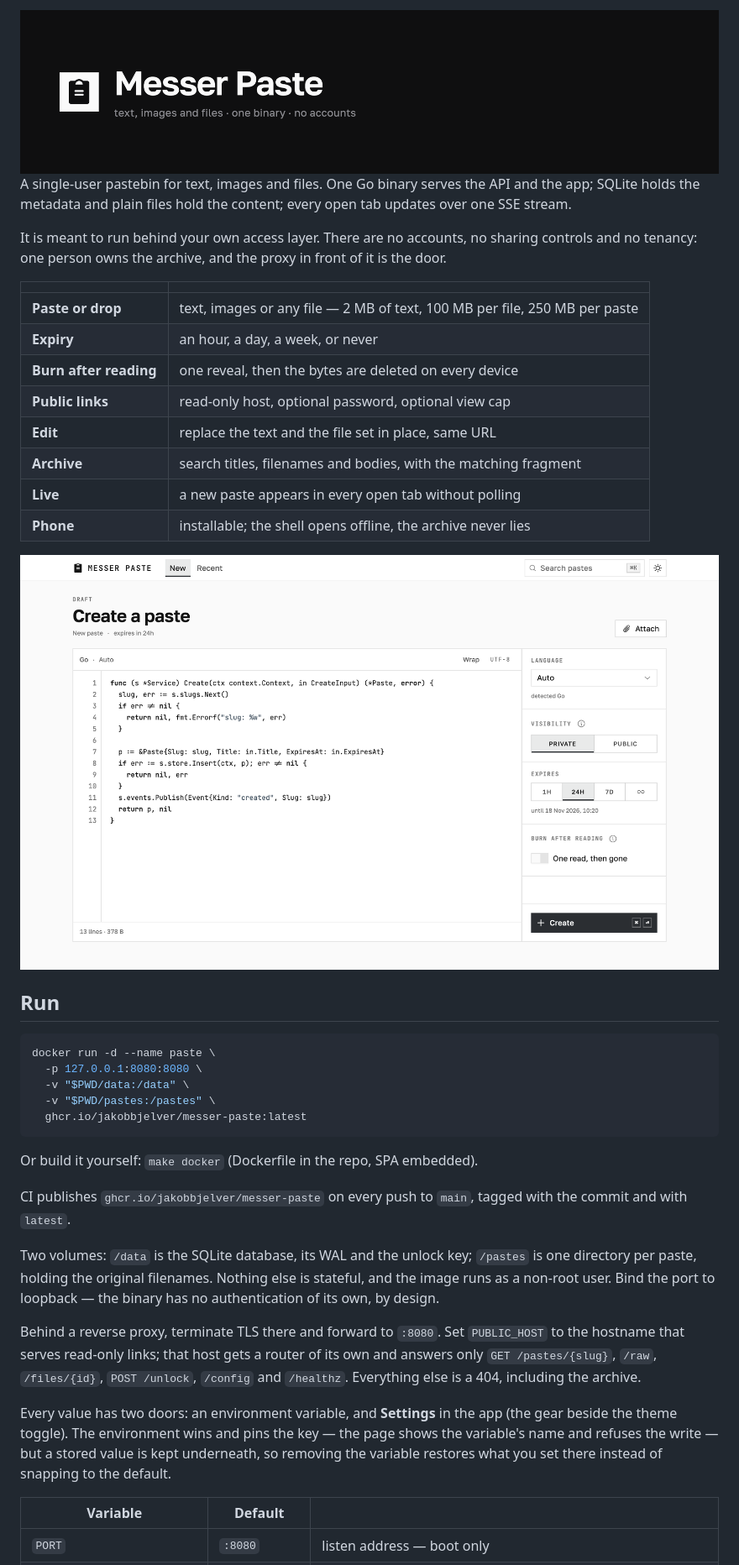
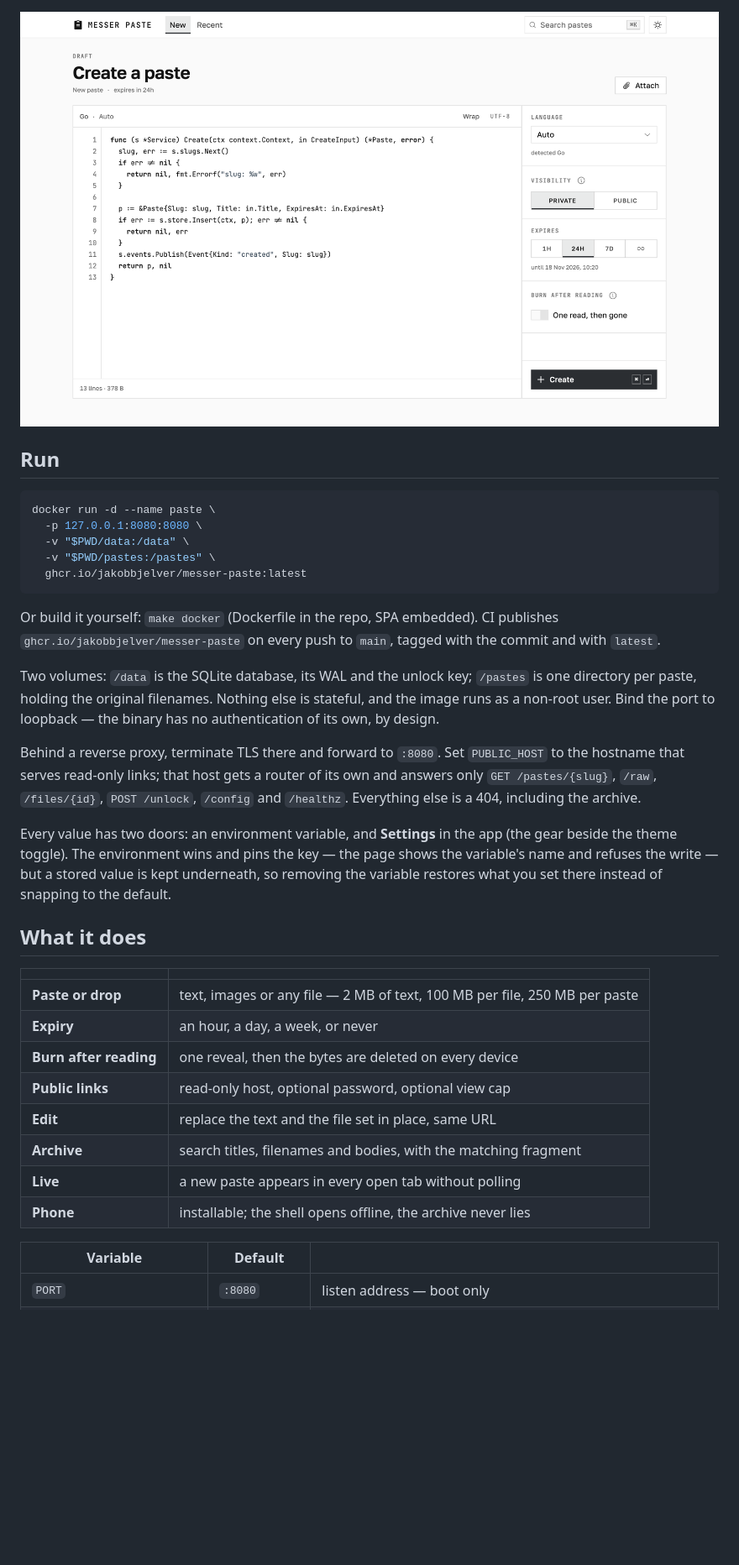
Before and after one commit to jakobbjelver/messer-paste, a Markdown page: README.md, the part around one of its changes. Shown at 84% size. Rendered like a GitHub page; pictures changed too: docs/banner.png (deleted), docs/brand/screen-light.png (added), docs/screenshot.png (deleted); blank space fills up the shorter version.

````diff
--- a/README.md
+++ b/README.md
@@ -1,25 +1,6 @@
-<img src="docs/banner.png" alt="Messer Paste" width="100%">
-
-A single-user pastebin for text, images and files. One Go binary serves the API and the app; SQLite
-holds the metadata and plain files hold the content; every open tab updates over one SSE stream.
-
-It is meant to run behind your own access layer. There are no accounts, no sharing controls and no
-tenancy: one person owns the archive, and the proxy in front of it is the door.
-
-|  |  |
-|---|---|
-| **Paste or drop** | text, images or any file — 2 MB of text, 100 MB per file, 250 MB per paste |
-| **Expiry** | an hour, a day, a week, or never |
-| **Burn after reading** | one reveal, then the bytes are deleted on every device |
-| **Public links** | read-only host, optional password, optional view cap |
-| **Edit** | replace the text and the file set in place, same URL |
-| **Archive** | search titles, filenames and bodies, with the matching fragment |
-| **Live** | a new paste appears in every open tab without polling |
-| **Phone** | installable; the shell opens offline, the archive never lies |
-
 <picture>
-  <source media="(prefers-color-scheme: dark)" srcset="docs/screenshot-dark.png">
-  <img src="docs/screenshot.png" alt="The composer: a Go paste with its language, visibility, expiry and burn options in a rail on the right">
+  <source media="(prefers-color-scheme: dark)" srcset="docs/brand/screen-dark.png">
+  <img src="docs/brand/screen-light.png" alt="The composer: a Go paste with its language, visibility, expiry and burn options in a rail on the right" width="1280">
 </picture>
 
 ## Run
@@ -32,10 +13,8 @@ docker run -d --name paste \
   ghcr.io/jakobbjelver/messer-paste:latest
 ```
 
-Or build it yourself: `make docker` (Dockerfile in the repo, SPA embedded).
-
-CI publishes `ghcr.io/jakobbjelver/messer-paste` on every push to `main`, tagged with the commit and
-with `latest`.
+Or build it yourself: `make docker` (Dockerfile in the repo, SPA embedded). CI publishes
+`ghcr.io/jakobbjelver/messer-paste` on every push to `main`, tagged with the commit and with `latest`.
 
 Two volumes: `/data` is the SQLite database, its WAL and the unlock key; `/pastes` is one directory
 per paste, holding the original filenames. Nothing else is stateful, and the image runs as a non-root
@@ -50,6 +29,19 @@ Every value has two doors: an environment variable, and **Settings** in the app
 theme toggle). The environment wins and pins the key — the page shows the variable's name and refuses
 the write — but a stored value is kept underneath, so removing the variable restores what you set
 there instead of snapping to the default.
+
+## What it does
+
+|  |  |
+|---|---|
+| **Paste or drop** | text, images or any file — 2 MB of text, 100 MB per file, 250 MB per paste |
+| **Expiry** | an hour, a day, a week, or never |
+| **Burn after reading** | one reveal, then the bytes are deleted on every device |
+| **Public links** | read-only host, optional password, optional view cap |
+| **Edit** | replace the text and the file set in place, same URL |
+| **Archive** | search titles, filenames and bodies, with the matching fragment |
+| **Live** | a new paste appears in every open tab without polling |
+| **Phone** | installable; the shell opens offline, the archive never lies |
 
 | Variable | Default | |
 |---|---|---|
````
Also changed, not shown: other parts of README.md (+10 -26 lines), docs/examples.md (added, +93 -0 lines), docs/brand/screen-dark.png (added), docs/screenshot-dark.png (deleted), 2 other files.
